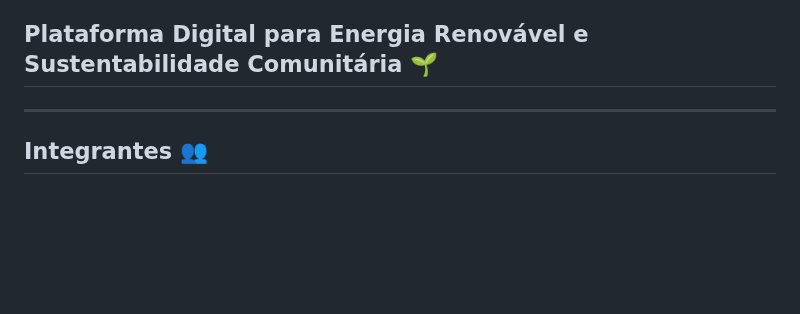
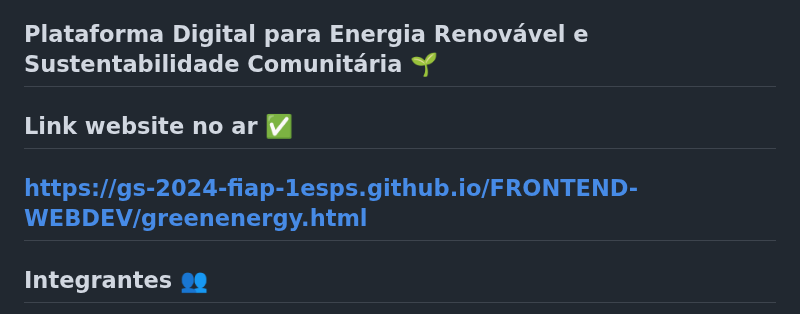
Before and after one commit to GS-2024-FIAP-1ESPS/FRONTEND-WEBDEV, a Markdown page: README.md, the part around the change. Rendered like a GitHub page; blank space fills up the shorter version.

```diff
--- a/README.md
+++ b/README.md
@@ -3,6 +3,8 @@ Projeto de sustentabilidade desenvolvido na disciplina de Python para Global Sol
 
 ## Plataforma Digital para Energia Renovável e Sustentabilidade Comunitária 🌱
 
+## Link website no ar ✅
+https://gs-2024-fiap-1esps.github.io/FRONTEND-WEBDEV/greenenergy.html
 ---
 
 ## Integrantes 👥
```
